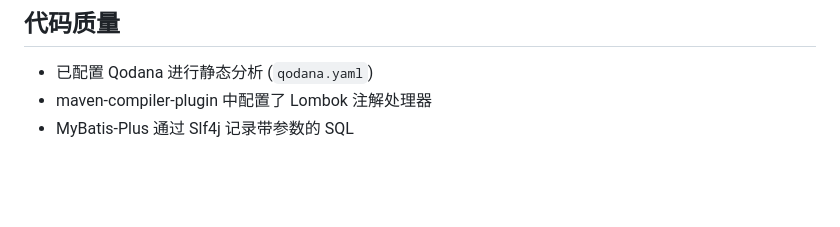
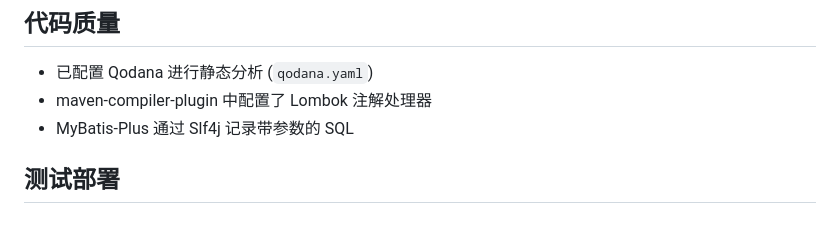
Before and after one commit to carryhcc/random-gallery, a Markdown page: CLAUDE.md, the part around the change. GitHub-like rendering; blank space fills up the shorter version.

Commit message:
构建测试

```diff
--- a/CLAUDE.md
+++ b/CLAUDE.md
@@ -105,3 +105,5 @@ jdbc:mysql://${db.host}:${db.port}/${db.name}?useUnicode=true&characterEncoding=
 - 已配置 Qodana 进行静态分析 (`qodana.yaml`)
 - maven-compiler-plugin 中配置了 Lombok 注解处理器
 - MyBatis-Plus 通过 Slf4j 记录带参数的 SQL
+
+## 测试部署
```
